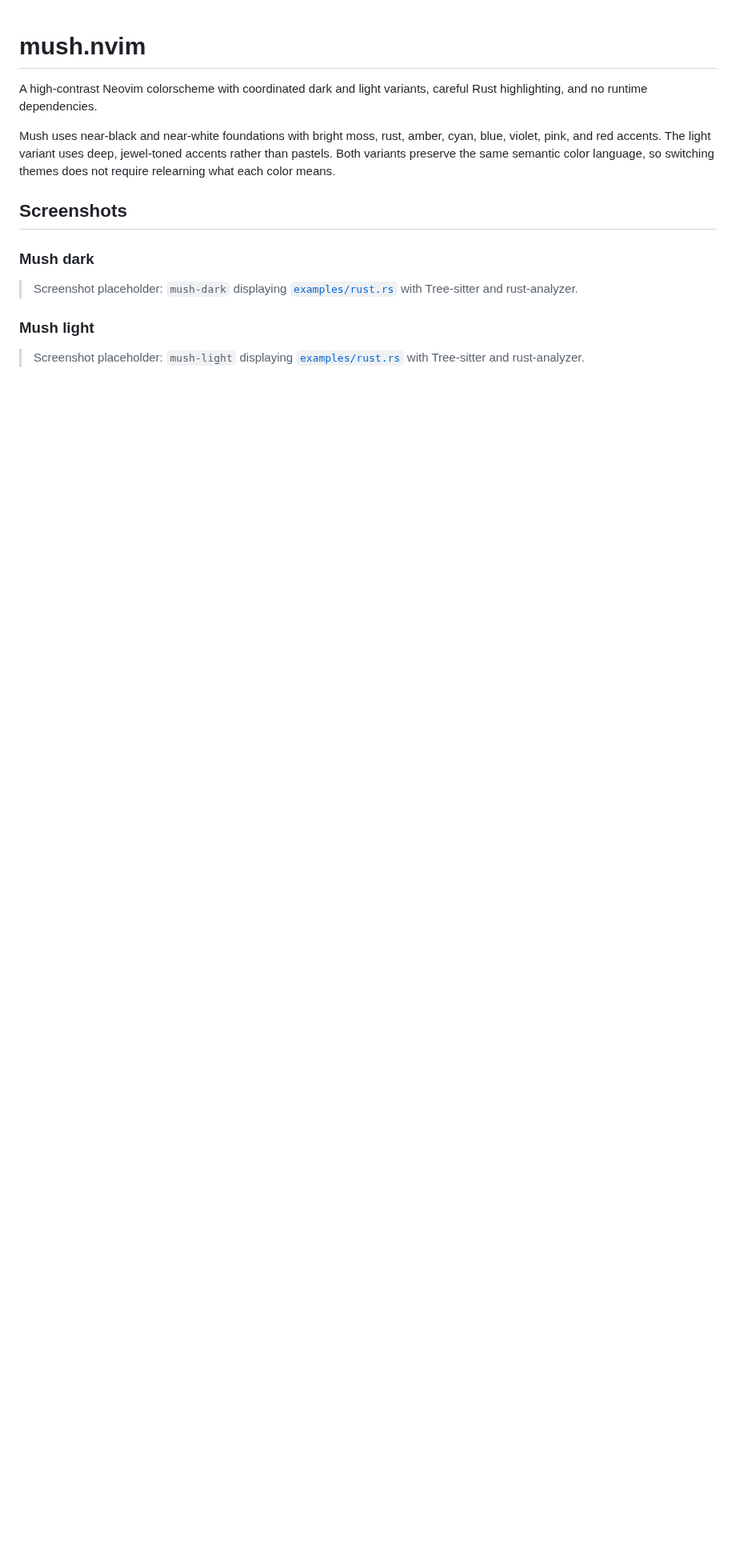
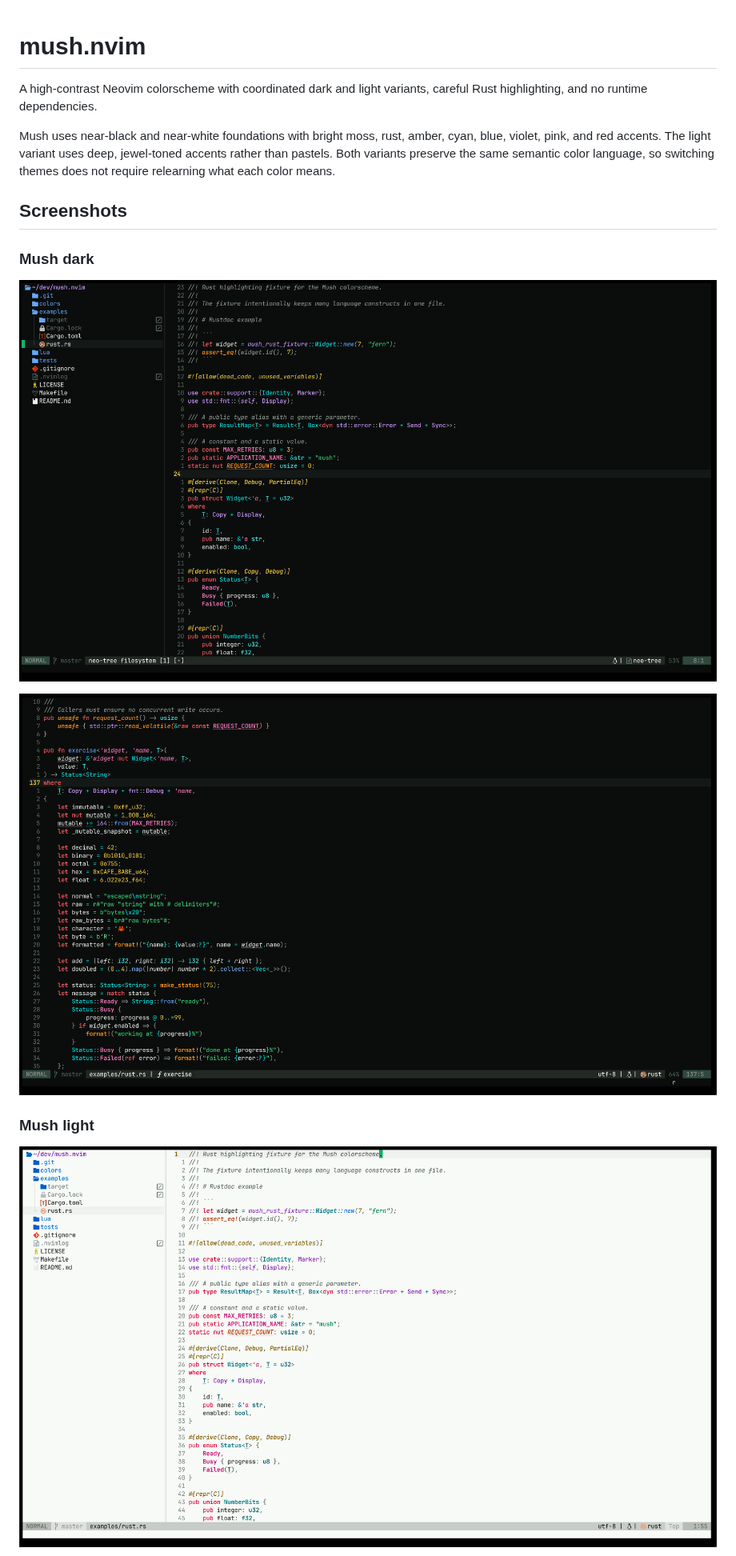
Before and after one commit to Tawxyn/mush.nvim, a Markdown page: README.md, the part around one of its changes. Shown at 80% size. GitHub-like rendering; pictures changed too: docs/screenshots/mush-dark1.png (added), docs/screenshots/mush-dark2.png (added), docs/screenshots/mush-light1.png (added); blank space fills up the shorter version.

Commit message:
add screenshot examples to readme

```diff
--- a/README.md
+++ b/README.md
@@ -13,11 +13,11 @@ each color means.
 
 ### Mush dark
 
-> Screenshot placeholder: `mush-dark` displaying
-> [`examples/rust.rs`](examples/rust.rs) with Tree-sitter and rust-analyzer.
+![Mush dark project view](docs/screenshots/mush-dark1.png)
+
+![Mush dark Rust highlighting](docs/screenshots/mush-dark2.png)
 
 ### Mush light
 
-> Screenshot placeholder: `mush-light` displaying
-> [`examples/rust.rs`](examples/rust.rs) with Tree-sitter and rust-analyzer.
+![Mush light project view](docs/screenshots/mush-light1.png)
 
```
Also changed, not shown: other parts of README.md (+1 -3 lines), docs/screenshots/mush-light2.png (added), 1 other file.
